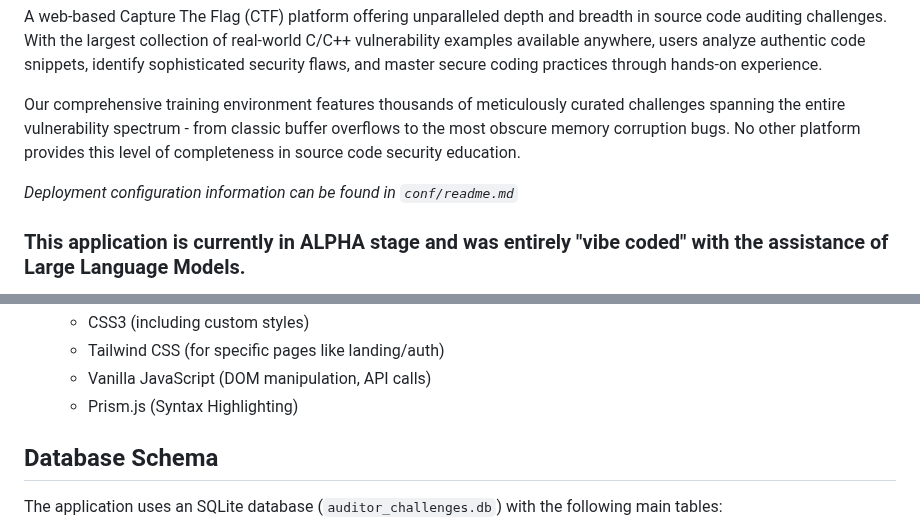
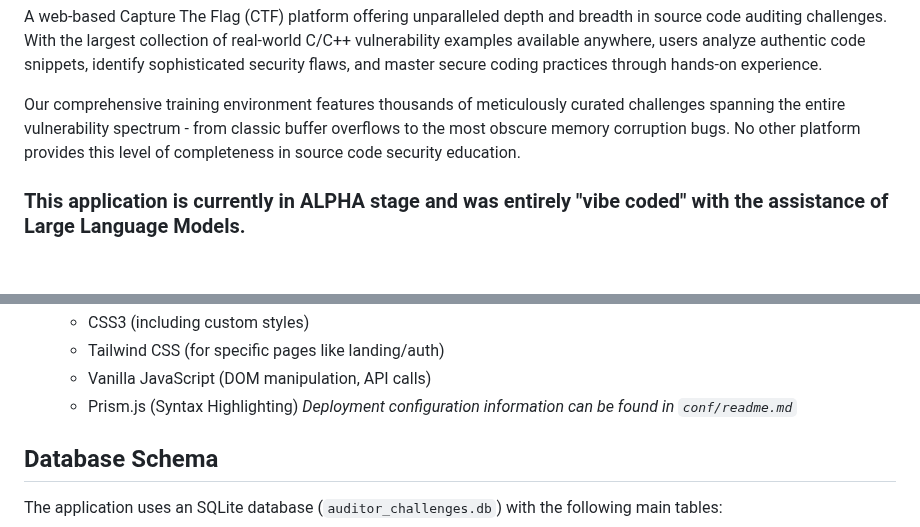
Before and after one commit to Vsimpro/auditor.codes, a Markdown page: README.md, 2 parts joined by grey strips. Drawn GitHub-style; blank space fills up the shorter version.

```diff
--- a/README.md
+++ b/README.md
@@ -4,8 +4,6 @@
 A web-based Capture The Flag (CTF) platform offering unparalleled depth and breadth in source code auditing challenges. With the largest collection of real-world C/C++ vulnerability examples available anywhere, users analyze authentic code snippets, identify sophisticated security flaws, and master secure coding practices through hands-on experience.
 
 Our comprehensive training environment features thousands of meticulously curated challenges spanning the entire vulnerability spectrum - from classic buffer overflows to the most obscure memory corruption bugs. No other platform provides this level of completeness in source code security education.
-
-*Deployment configuration information can be found in `conf/readme.md`*
 
 ### This application is currently in ALPHA stage and was entirely "vibe coded" with the assistance of Large Language Models.
 
@@ -41,6 +39,7 @@ By using this platform, you're participating in its evolution and helping shape
     * Tailwind CSS (for specific pages like landing/auth)
     * Vanilla JavaScript (DOM manipulation, API calls)
     * Prism.js (Syntax Highlighting)
+*Deployment configuration information can be found in `conf/readme.md`*
 
 ## Database Schema
 
```
